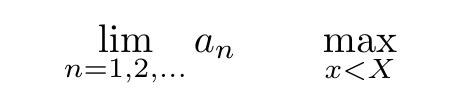
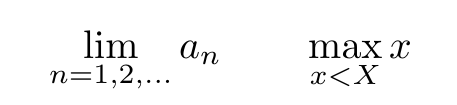
Before and after one commit to PacktPublishing/LaTeX-Beginner-s-Guide-Second-Edition, a LaTeX document (Chapter_09_-_Writing_Math_Formulas/03_operators.tex): part of the page, cut so that both start at the same text. Compiled offline with pdfLaTeX.

Commit message:
Update 03_operators.tex

```diff
--- a/Chapter_09_-_Writing_Math_Formulas/03_operators.tex
+++ b/Chapter_09_-_Writing_Math_Formulas/03_operators.tex
@@ -1,6 +1,6 @@
 \documentclass{article}
 \begin{document}
 \[
-  \lim_{n=1, 2, \ldots} a_n \qquad \max_{x<X}
+  \lim_{n=1, 2, \ldots} a_n \qquad \max_{x<X} x
 \]
 \end{document}
```
